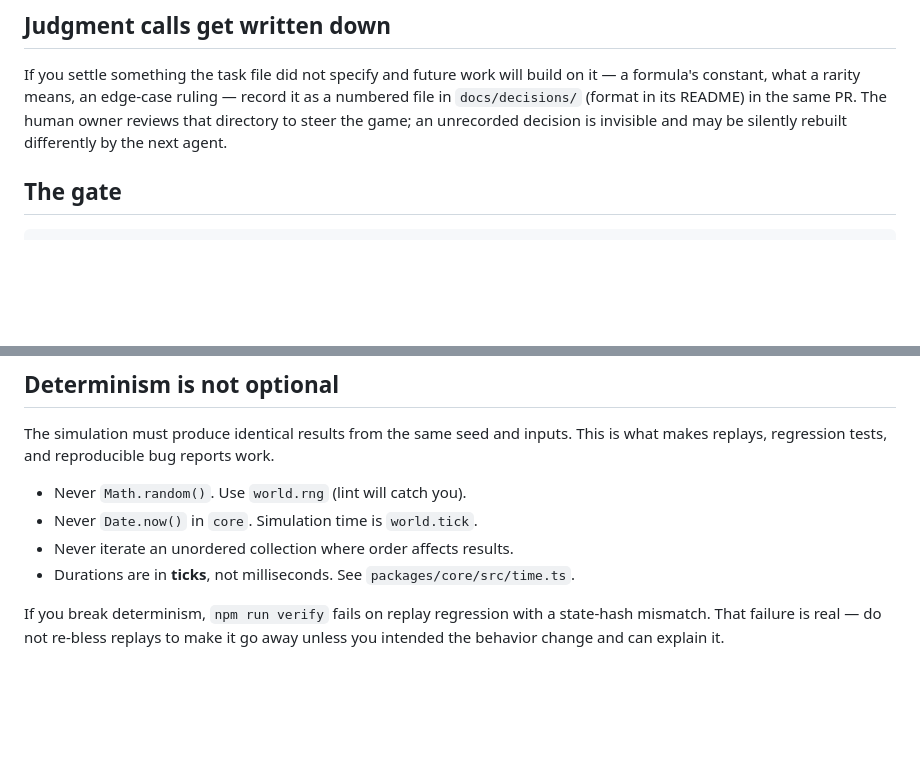
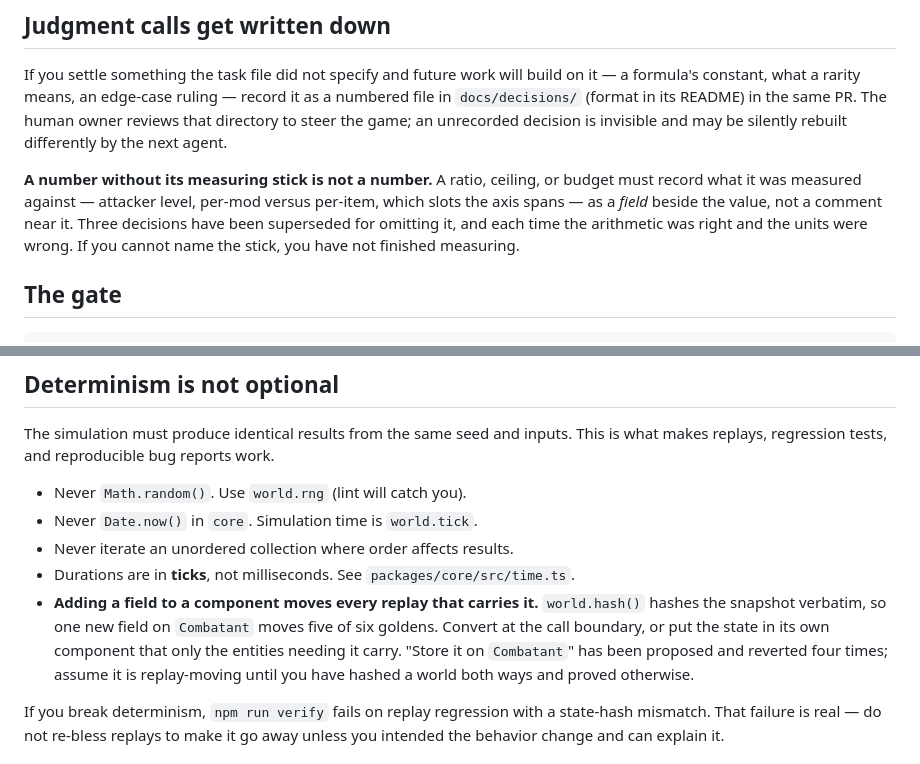
Before and after one commit to jkup/triablo, a Markdown page: CLAUDE.md, 2 parts joined by grey strips. Rendered like a GitHub page; blank space fills up the shorter version.

Commit message:
chore: record the three lessons that keep costing us (CLAUDE.md, dispatch) (#86)
Four things bit repeatedly this week and none were written where an agent
would look. Adding them where they belong rather than leaving them in a
dispatcher's head.

CLAUDE.md, determinism: adding a field to a component moves every replay
carrying it. world.hash() hashes the snapshot verbatim, so one new field on
Combatant moves five of six goldens. 'Store it on Combatant' has now been
proposed and reverted four times — crit conversion, resistances, the level
life grant, progression state — and each time it was caught by review rather
than by the rule, because there was no rule.

CLAUDE.md, judgment calls: a number without its measuring stick is not a
number. Decisions 0047, 0055 and 0058 were each superseded for omitting one,
and every time the arithmetic was right and the units were wrong — a ratio
without its attacker level, a per-item ceiling used to justify a per-mod
claim. The fix is a field beside the value, not a comment near it.

dispatch.md: task files go stale against newer decisions, and the existing
dependencies-in-done check does not catch it. Task 0710 was fully unblocked,
clean, and would have trimmed move-speed to a ceiling the owner had overruled
an hour earlier — green gate, wrong game. Also: parallel agents share one
scratchpad path and have already clobbered each other mid-review.

Co-authored-by: Claude Fable 5 <noreply@anthropic.com>

```diff
--- a/CLAUDE.md
+++ b/CLAUDE.md
@@ -29,6 +29,13 @@ record it as a numbered file in `docs/decisions/` (format in its README) in the
 same PR. The human owner reviews that directory to steer the game; an
 unrecorded decision is invisible and may be silently rebuilt differently by the
 next agent.
+
+**A number without its measuring stick is not a number.** A ratio, ceiling, or
+budget must record what it was measured against — attacker level, per-mod
+versus per-item, which slots the axis spans — as a *field* beside the value,
+not a comment near it. Three decisions have been superseded for omitting it,
+and each time the arithmetic was right and the units were wrong. If you cannot
+name the stick, you have not finished measuring.
 
 ## The gate
 
@@ -72,6 +79,12 @@ This is what makes replays, regression tests, and reproducible bug reports work.
 - Never `Date.now()` in `core`. Simulation time is `world.tick`.
 - Never iterate an unordered collection where order affects results.
 - Durations are in **ticks**, not milliseconds. See `packages/core/src/time.ts`.
+- **Adding a field to a component moves every replay that carries it.**
+  `world.hash()` hashes the snapshot verbatim, so one new field on `Combatant`
+  moves five of six goldens. Convert at the call boundary, or put the state in
+  its own component that only the entities needing it carry. "Store it on
+  `Combatant`" has been proposed and reverted four times; assume it is
+  replay-moving until you have hashed a world both ways and proved otherwise.
 
 If you break determinism, `npm run verify` fails on replay regression with a
 state-hash mismatch. That failure is real — do not re-bless replays to make it
```
Also changed, not shown: .claude/commands/dispatch.md (+8 -0 lines).
